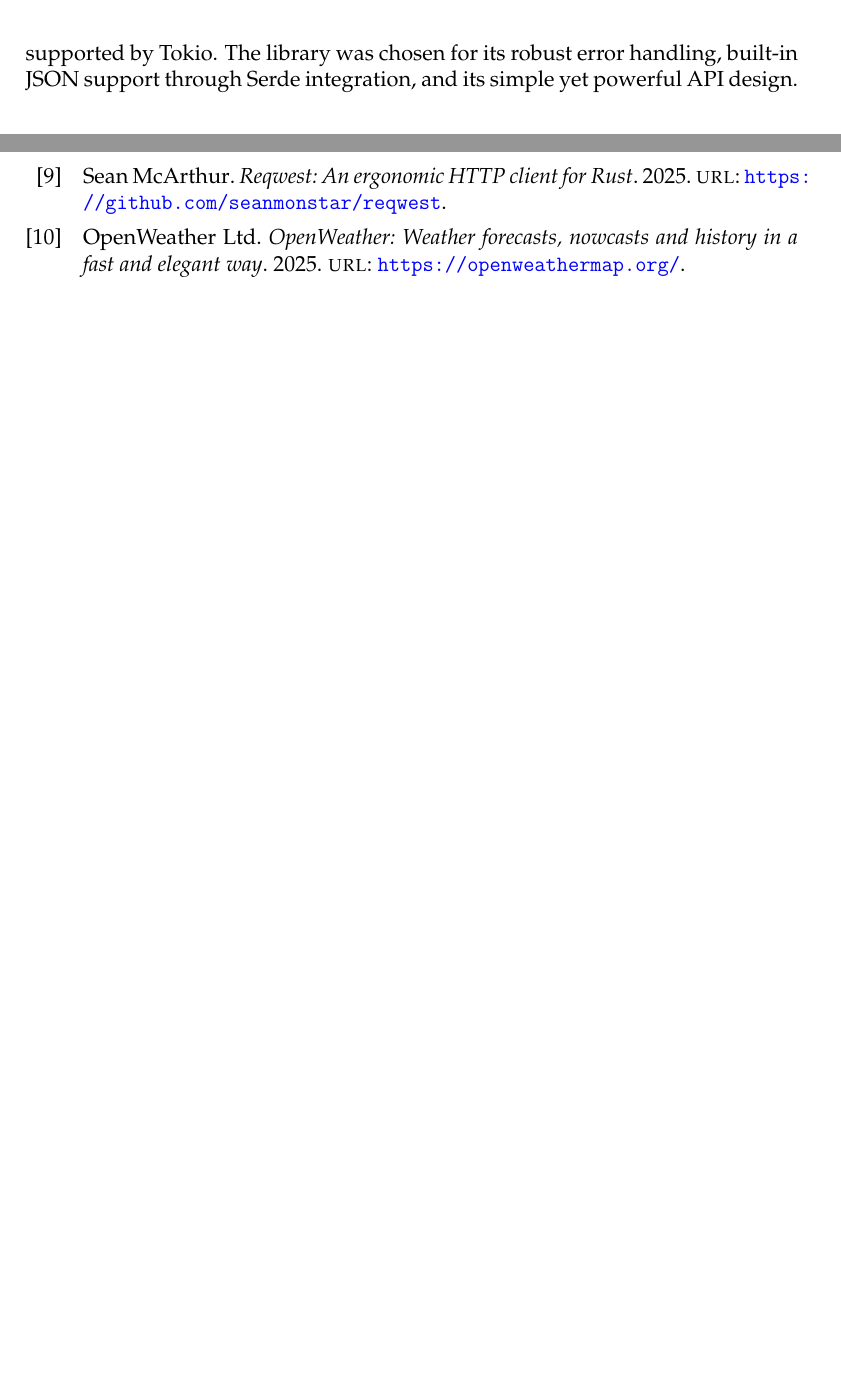
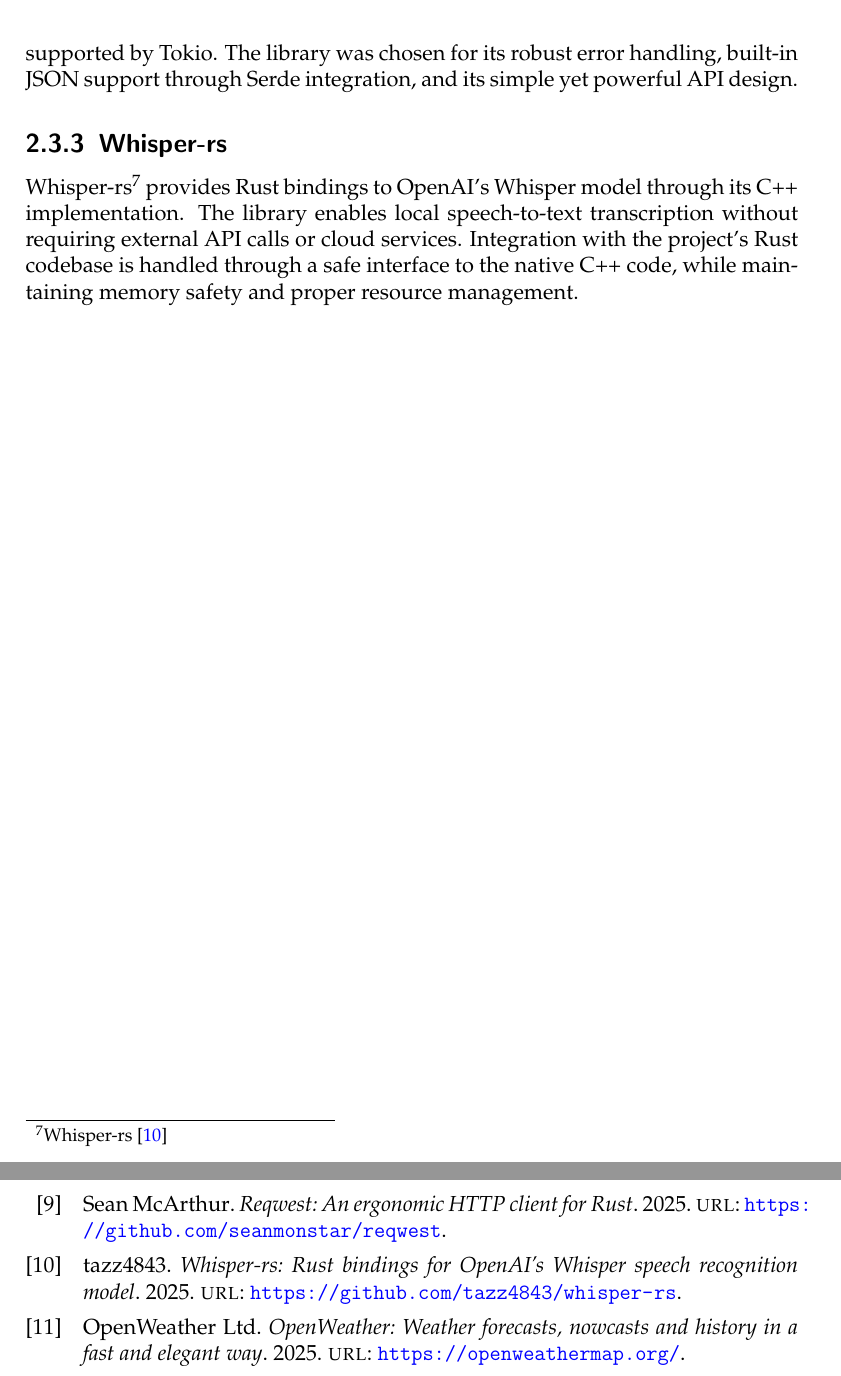
Before and after one commit to eagely/voice-docs, a LaTeX thesis (main.tex, which reads topics/technologies.tex): two parts of pages 13 and 23 of 23, joined at a grey line, cut so that both start at the same text, the shorter picture padded with empty space. Compiled offline with pdfLaTeX.

Commit message:
Add whisper-rs to technologies

```diff
--- a/topics/technologies.tex
+++ b/topics/technologies.tex
@@ -70,3 +70,9 @@ It was used to convert json responses to Rust structs for ease of use and safety
 Reqwest\footnote{Reqwest \cite{reqwest}} is a high-level HTTP client library for Rust.
 It provides an ergonomic interface for making HTTP requests while leveraging the async/await syntax supported by Tokio.
 The library was chosen for its robust error handling, built-in JSON support through Serde integration, and its simple yet powerful API design.
+
+\subsection{Whisper-rs}
+Whisper-rs\footnote{Whisper-rs \cite{whisper-rs}} provides Rust bindings to OpenAI's Whisper model through its C++ implementation.
+The library enables local speech-to-text transcription without requiring external API calls or cloud services.
+Integration with the project's Rust codebase is handled through a safe interface to the native C++ code,
+while maintaining memory safety and proper resource management.
```
Also changed, not shown: references.bib (+7 -0 lines).
